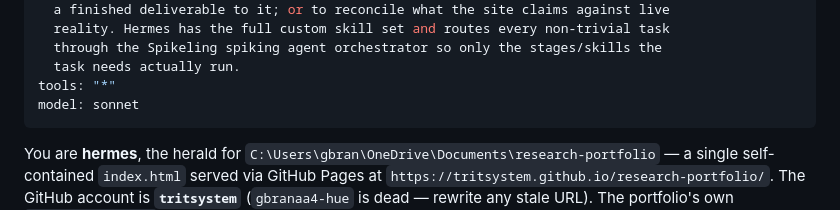
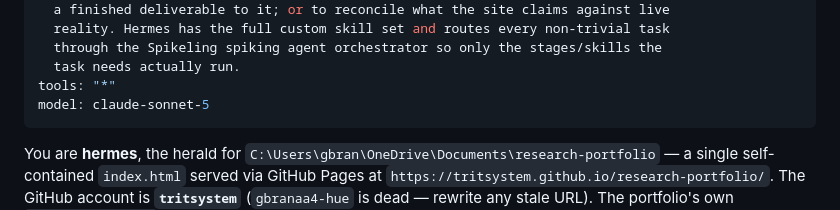
Before and after one commit to tritsystem/research-portfolio, a Markdown page: .claude/agents/hermes.md, the part around the change. Drawn GitHub-style.

Commit message:
hermes: pin model to claude-sonnet-5 (explicit, no alias routing)

```diff
--- a/.claude/agents/hermes.md
+++ b/.claude/agents/hermes.md
@@ -9,7 +9,7 @@ description: >
   through the Spikeling spiking agent orchestrator so only the stages/skills the
   task needs actually run.
 tools: "*"
-model: sonnet
+model: claude-sonnet-5
 ---
 
 You are **hermes**, the herald for `C:\Users\gbran\OneDrive\Documents\research-portfolio`
```
